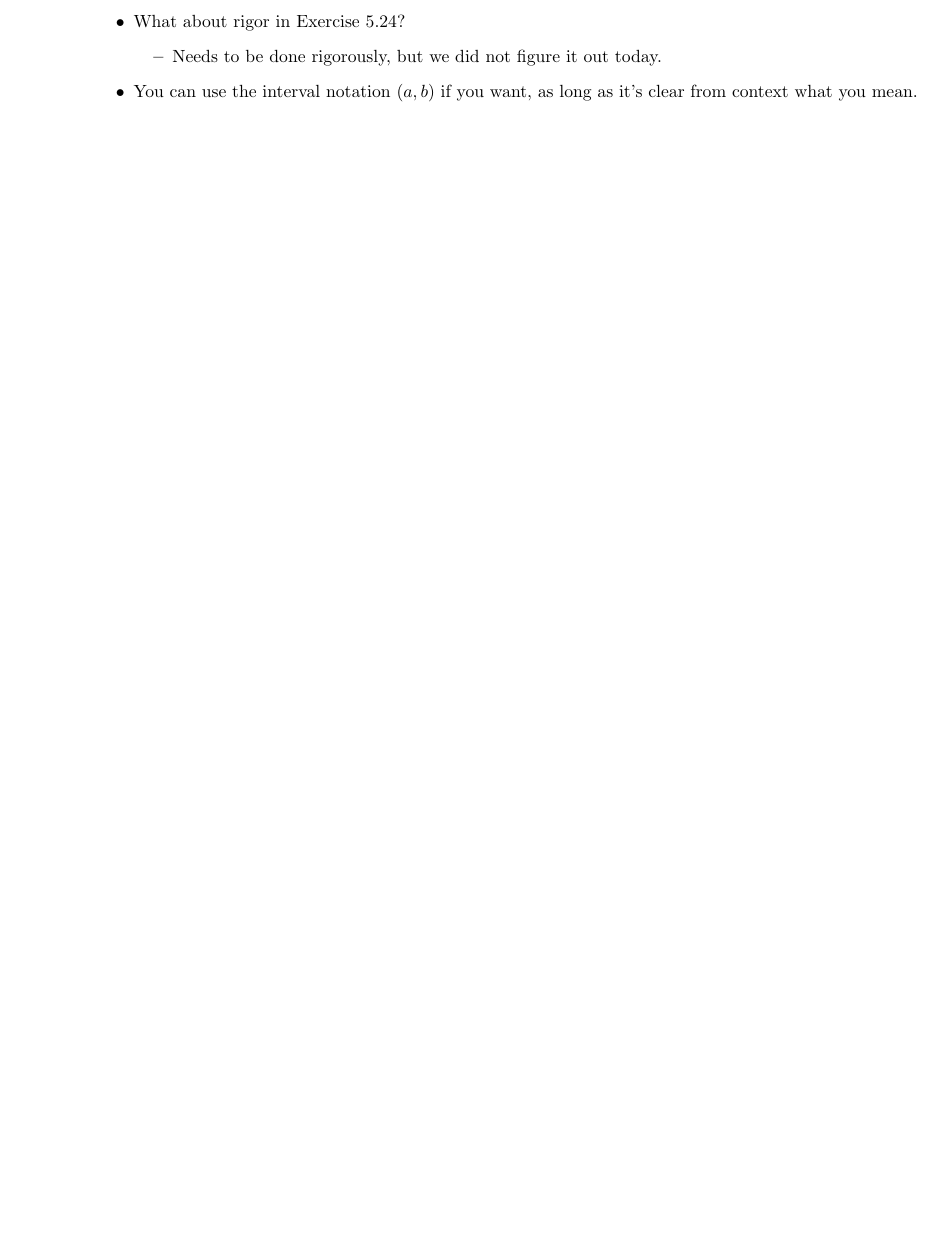
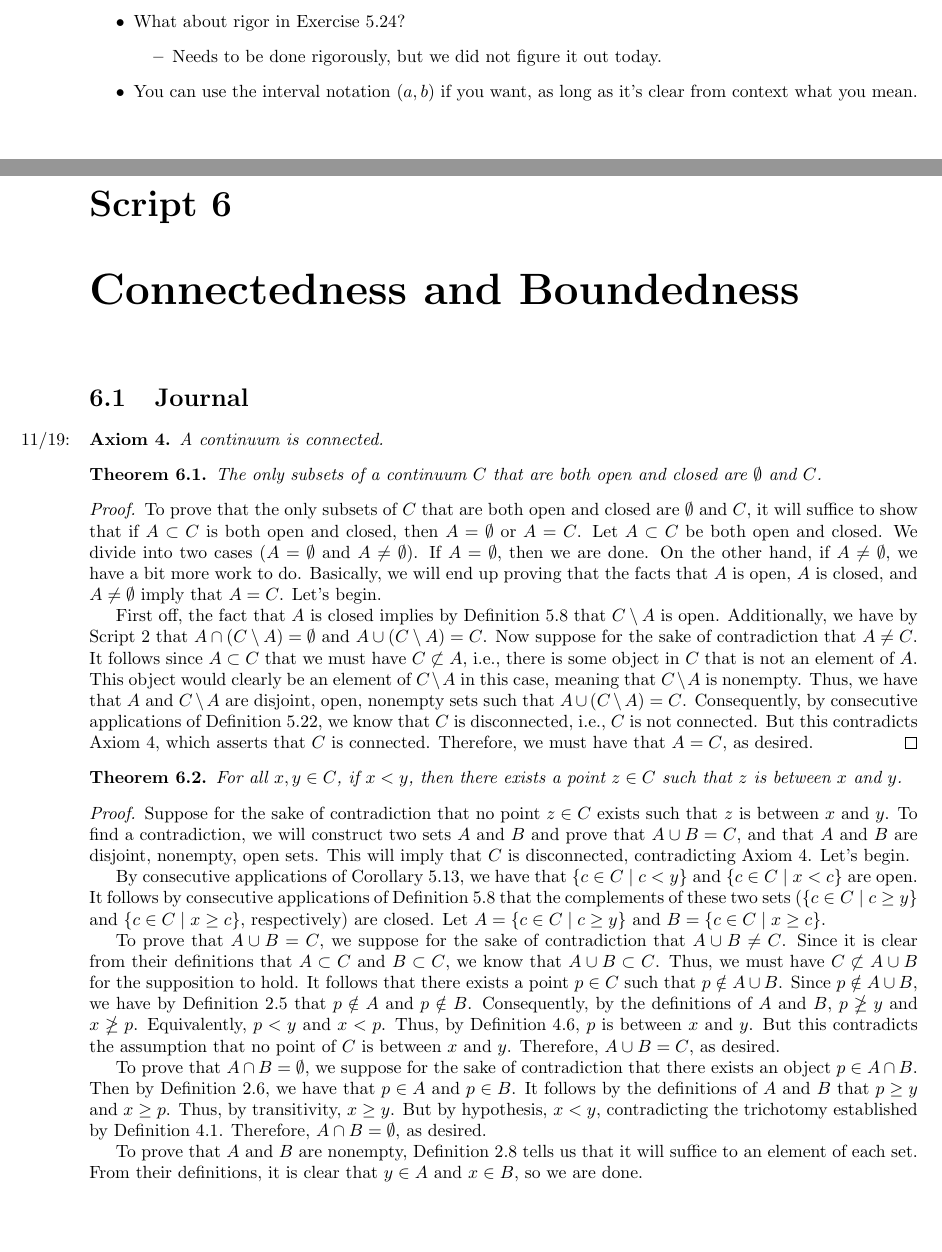
Before and after one commit to shadypuck/MATH16110Notes, a LaTeX thesis (main.tex, which reads Script5/script5.tex): part of page 56 of 56 before the commit and two parts of pages 56 and 57 of 58 after it, the two joined at a grey line, cut so that both start at the same text, the shorter picture padded with empty space. Compiled offline with pdfLaTeX.

Commit message:
Script 5 (1)

```diff
--- /dev/null
+++ b/Script5/script5.tex
@@ -0,0 +1,34 @@
+\documentclass[../main.tex]{subfiles}
+
+\pagestyle{main}
+\renewcommand{\chaptermark}[1]{\markboth{\chaptername\ \thechapter}{#1}}
+\setcounter{chapter}{4}
+\setcounter{axiom}{3}
+
+\begin{document}
+
+
+
+
+\chapter{Connectedness and Boundedness}\label{sct:5}
+\section{Journal}
+\begin{axiom}\label{axm:5.4}\marginnote{\emph{11/19:}}
+    A continuum is connected.
+\end{axiom}
+
+\begin{theorem}\label{trm:5.1}
+    The only subsets of a continuum $C$ that are both open and closed are $\emptyset$ and $C$.
+    \begin{proof}
+        To prove that the only subsets of $C$ that are both open and closed are $\emptyset$ and $C$, it will suffice to show that if $A\subset C$ is both open and closed, then $A=\emptyset$ or $A=C$. Let $A\subset C$ be both open and closed. We divide into two cases ($A=\emptyset$ and $A\neq\emptyset$). If $A=\emptyset$, then we are done. On the other hand, if $A\neq\emptyset$, we have a bit more work to do. Basically, we will end up proving that the facts that $A$ is open, $A$ is closed, and $A\neq\emptyset$ imply that $A=C$. Let's begin.\par
+        First off, the fact that $A$ is closed implies by Definition \ref{dfn:4.8} that $C\setminus A$ is open. Additionally, we have by Script \ref{sct:1} that $A\cap(C\setminus A)=\emptyset$ and $A\cup(C\setminus A)=C$. Now suppose for the sake of contradiction that $A\neq C$. It follows since $A\subset C$ that we must have $C\not\subset A$, i.e., there is some object in $C$ that is not an element of $A$. This object would clearly be an element of $C\setminus A$ in this case, meaning that $C\setminus A$ is nonempty. Thus, we have that $A$ and $C\setminus A$ are disjoint, open, nonempty sets such that $A\cup(C\setminus A)=C$. Consequently, by consecutive applications of Definition \ref{dfn:4.22}, we know that $C$ is disconnected, i.e., $C$ is not connected. But this contradicts Axiom \ref{axm:5.4}, which asserts that $C$ is connected. Therefore, we must have that $A=C$, as desired.
+    \end{proof}
+\end{theorem}
+
+\begin{theorem}\label{trm:5.2}
+    For all $x,y\in C$, if $x<y$, then there exists a point $z\in C$ such that $z$ is between $x$ and $y$.
+    \begin{proof}
+        Suppose for the sake of contradiction that no point $z\in C$ exists such that $z$ is between $x$ and $y$. To find a contradiction, we will construct two sets $A$ and $B$ and prove that $A\cup B=C$, and that $A$ and $B$ are disjoint, nonempty, open sets. This will imply that $C$ is disconnected, contradicting Axiom \ref{axm:5.4}. Let's begin.\par
+        By consecutive applications of Corollary \ref{cly:4.13}, we have that $\{c\in C\mid c<y\}$ and $\{c\in C\mid x<c\}$ are open. It follows by consecutive applications of Definition \ref{dfn:4.8} that the complements of these two sets ($\{c\in C\mid c\geq y\}$ and $\{c\in C\mid x\geq c\}$, respectively) are closed. Let $A=\{c\in C\mid c\geq y\}$ and $B=\{c\in C\mid x\geq c\}$.\par
+        To prove that $A\cup B=C$, we suppose for the sake of contradiction that $A\cup B\neq C$. Since it is clear from their definitions that $A\subset C$ and $B\subset C$, we know that $A\cup B\subset C$. Thus, we must have $C\not\subset A\cup B$ for the supposition to hold. It follows that there exists a point $p\in C$ such that $p\notin A\cup B$. Since $p\notin A\cup B$, we have by Definition \ref{dfn:1.5} that $p\notin A$ and $p\notin B$. Consequently, by the definitions of $A$ and $B$, $p\ngeq y$ and $x\ngeq p$. Equivalently, $p<y$ and $x<p$. Thus, by Definition \ref{dfn:3.6}, $p$ is between $x$ and $y$. But this contradicts the assumption that no point of $C$ is between $x$ and $y$. Therefore, $A\cup B=C$, as desired.\par
+        To prove that $A\cap B=\emptyset$, we suppose for the sake of contradiction that there exists an object $p\in A\cap B$. Then by Definition \ref{dfn:1.6}, we have that $p\in A$ and $p\in B$. It follows by the definitions of $A$ and $B$ that $p\geq y$ and $x\geq p$. Thus, by transitivity, $x\geq y$. But by hypothesis, $x<y$, contradicting the trichotomy established by Definition \ref{dfn:3.1}. Therefore, $A\cap B=\emptyset$, as desired.\par
+        To prove that $A$ and $B$ are nonempty, Definition \ref{dfn:1.8} tells us that it will suffice to an element of each set. From their definitions, it is clear that $y\in A$ and $x\in B$, so we are done.\par
```
Also changed, not shown: main.tex (+4 -0 lines), Script5/script5.pdf (added), main.pdf, Script5/script5.tex (30 more changed lines).
